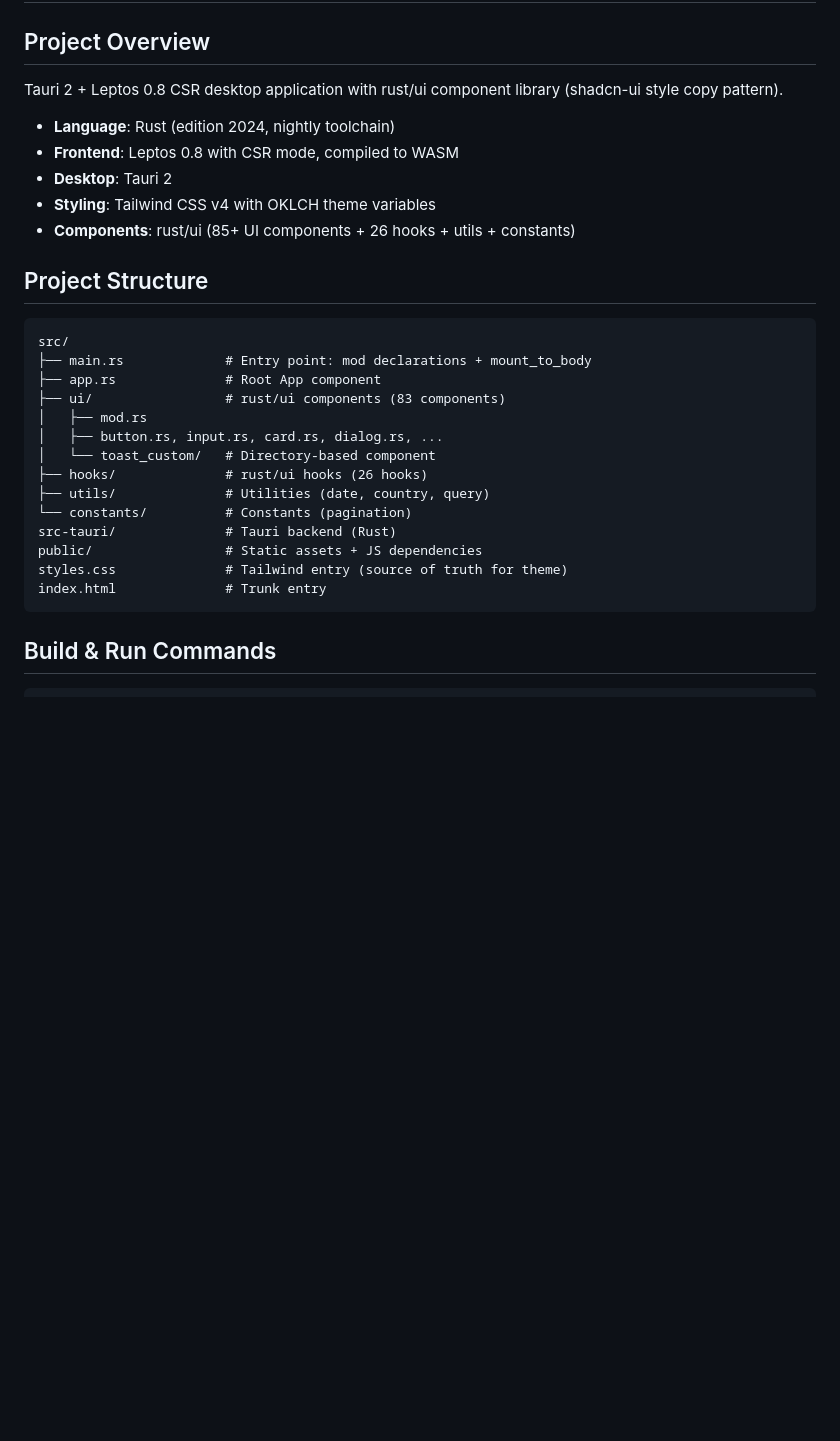
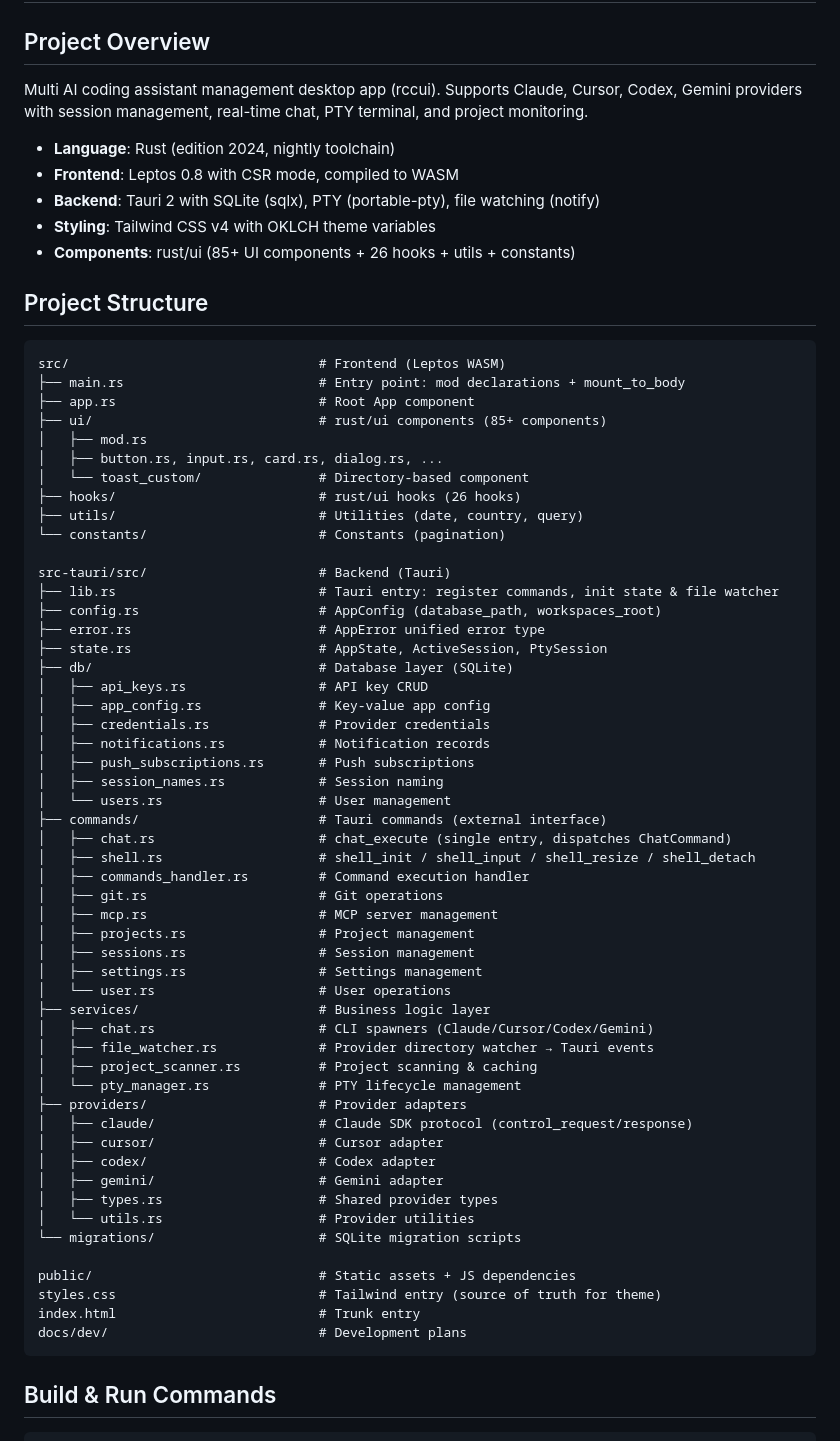
Before and after one commit to dawangcoding/rccui, a Markdown page: AGENTS.md, the part around one of its changes. Rendered like a GitHub page; blank space fills up the shorter version.

Commit message:
docs: update AGENTS.md with backend architecture, events, and dependencies
🤖 Generated with [Qoder][https://qoder.com]

````diff
--- a/AGENTS.md
+++ b/AGENTS.md
@@ -2,31 +2,69 @@
 
 ## Project Overview
 
-Tauri 2 + Leptos 0.8 CSR desktop application with rust/ui component library (shadcn-ui style copy pattern).
+Multi AI coding assistant management desktop app (rccui). Supports Claude, Cursor, Codex, Gemini providers with session management, real-time chat, PTY terminal, and project monitoring.
 
 - **Language**: Rust (edition 2024, nightly toolchain)
 - **Frontend**: Leptos 0.8 with CSR mode, compiled to WASM
-- **Desktop**: Tauri 2
+- **Backend**: Tauri 2 with SQLite (sqlx), PTY (portable-pty), file watching (notify)
 - **Styling**: Tailwind CSS v4 with OKLCH theme variables
 - **Components**: rust/ui (85+ UI components + 26 hooks + utils + constants)
 
 ## Project Structure
 
 ```
-src/
-├── main.rs             # Entry point: mod declarations + mount_to_body
-├── app.rs              # Root App component
-├── ui/                 # rust/ui components (83 components)
+src/                                # Frontend (Leptos WASM)
+├── main.rs                         # Entry point: mod declarations + mount_to_body
+├── app.rs                          # Root App component
+├── ui/                             # rust/ui components (85+ components)
 │   ├── mod.rs
 │   ├── button.rs, input.rs, card.rs, dialog.rs, ...
-│   └── toast_custom/   # Directory-based component
-├── hooks/              # rust/ui hooks (26 hooks)
-├── utils/              # Utilities (date, country, query)
-└── constants/          # Constants (pagination)
-src-tauri/              # Tauri backend (Rust)
-public/                 # Static assets + JS dependencies
-styles.css              # Tailwind entry (source of truth for theme)
-index.html              # Trunk entry
+│   └── toast_custom/               # Directory-based component
+├── hooks/                          # rust/ui hooks (26 hooks)
+├── utils/                          # Utilities (date, country, query)
+└── constants/                      # Constants (pagination)
+
+src-tauri/src/                      # Backend (Tauri)
+├── lib.rs                          # Tauri entry: register commands, init state & file watcher
+├── config.rs                       # AppConfig (database_path, workspaces_root)
+├── error.rs                        # AppError unified error type
+├── state.rs                        # AppState, ActiveSession, PtySession
+├── db/                             # Database layer (SQLite)
+│   ├── api_keys.rs                 # API key CRUD
+│   ├── app_config.rs               # Key-value app config
+│   ├── credentials.rs              # Provider credentials
+│   ├── notifications.rs            # Notification records
+│   ├── push_subscriptions.rs       # Push subscriptions
+│   ├── session_names.rs            # Session naming
+│   └── users.rs                    # User management
+├── commands/                       # Tauri commands (external interface)
+│   ├── chat.rs                     # chat_execute (single entry, dispatches ChatCommand)
+│   ├── shell.rs                    # shell_init / shell_input / shell_resize / shell_detach
+│   ├── commands_handler.rs         # Command execution handler
+│   ├── git.rs                      # Git operations
+│   ├── mcp.rs                      # MCP server management
+│   ├── projects.rs                 # Project management
+│   ├── sessions.rs                 # Session management
+│   ├── settings.rs                 # Settings management
+│   └── user.rs                     # User operations
+├── services/                       # Business logic layer
+│   ├── chat.rs                     # CLI spawners (Claude/Cursor/Codex/Gemini)
+│   ├── file_watcher.rs             # Provider directory watcher → Tauri events
+│   ├── project_scanner.rs          # Project scanning & caching
+│   └── pty_manager.rs              # PTY lifecycle management
+├── providers/                      # Provider adapters
+│   ├── claude/                     # Claude SDK protocol (control_request/response)
+│   ├── cursor/                     # Cursor adapter
+│   ├── codex/                      # Codex adapter
+│   ├── gemini/                     # Gemini adapter
+│   ├── types.rs                    # Shared provider types
+│   └── utils.rs                    # Provider utilities
+└── migrations/                     # SQLite migration scripts
+
+public/                             # Static assets + JS dependencies
+styles.css                          # Tailwind entry (source of truth for theme)
+index.html                          # Trunk entry
+docs/dev/                           # Development plans
 ```
 
 ## Build & Run Commands
````
Also changed, not shown: other parts of AGENTS.md (+63 -3 lines).
